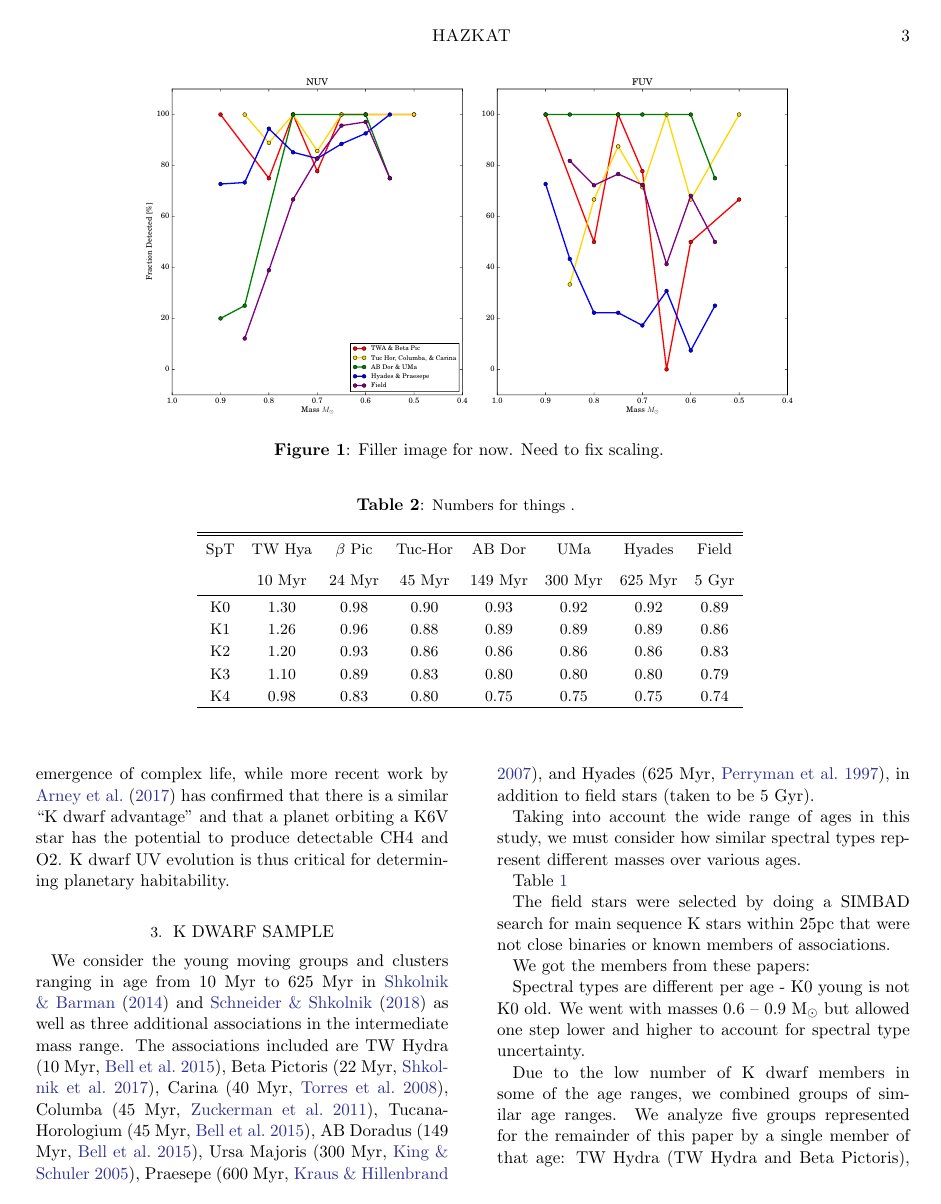
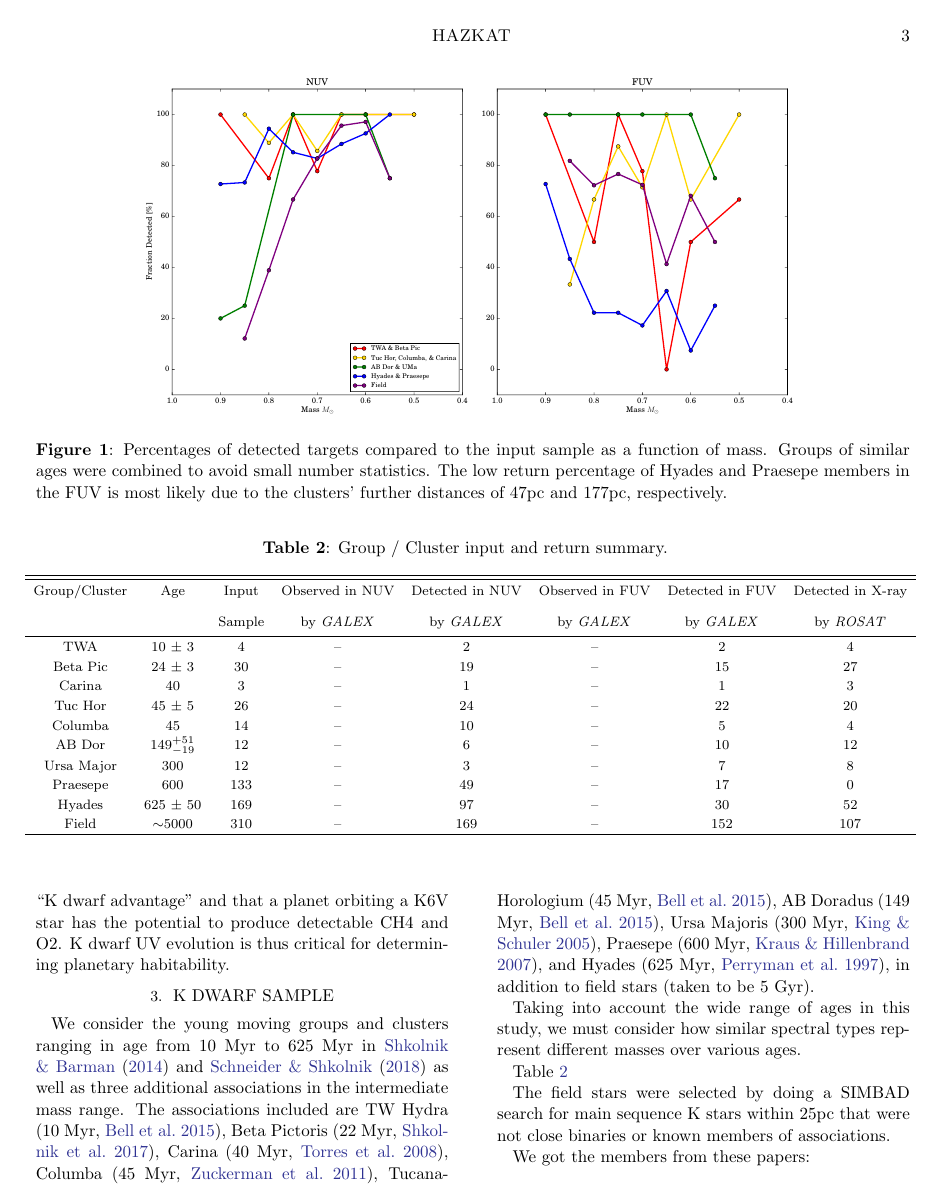
Before and after one commit to tylerry/HAZKAT, a LaTeX paper (main.tex, which reads galex.tex): page 3 of 12. Compiled offline with pdfLaTeX.

Commit message:
Updates from ShareLaTeX

```diff
--- /dev/null
+++ b/galex.tex
@@ -0,0 +1,31 @@
+
+\begin{deluxetable*}{c c c c c c c c}[th!]
+\tabletypesize{\footnotesize}
+\tablecaption{\normalsize{Group / Cluster input and return summary. } \label{tab:massest}}
+\tablecolumns{8}
+\tablewidth{0pt}
+\tablehead{
+\colhead{Group/Cluster} &
+\colhead{Age} &
+\colhead{Input} &
+\colhead{Observed in NUV} &
+\colhead{Detected in NUV} &
+\colhead{Observed in FUV} &
+\colhead{Detected in FUV} &
+\colhead{Detected in X-ray} \\
+\colhead{} & \colhead{} & \colhead{Sample} & \colhead{by \textit{GALEX}} & \colhead{by \textit{GALEX}} & \colhead{by \textit{GALEX}} & \colhead{by \textit{GALEX}} & \colhead{by \textit{ROSAT}}
+}
+\startdata
+TWA & 10 $\pm$ 3 & 4 & -- & 2 & -- & 2 & 4 \\
+Beta Pic & 24 $\pm$ 3 & 30 & -- & 19 & -- & 15 & 27  \\
+Carina & 40 & 3 & -- & 1 & -- & 1 & 3  \\
+Tuc Hor & 45 $\pm$ 5 & 26 & -- & 24 & -- & 22 & 20  \\
+Columba & 45 & 14 & -- & 10 & -- & 5  & 4 \\
+AB Dor & 149$^{+51}_{-19}$ & 12 & -- & 6 & -- & 10  & 12 \\
+Ursa Major & 300 & 12 & -- & 3 & -- & 7  & 8 \\
+Praesepe & 600 & 133 & -- & 49 & -- & 17  & 0 \\
+Hyades & 625 $\pm$ 50 & 169 & -- & 97 & -- & 30  & 52 \\
+Field & $\sim$5000 & 310 & -- & 169 & -- & 152  & 107
+\enddata
+\end{deluxetable*}
+\normalsize
--- a/main.tex
+++ b/main.tex
@@ -65,32 +65,10 @@ UV radiation can be split into three regimes: the extreme-UV (EUV), the far-UV (
 \begin{figure*}[t]
 \centering
 \includegraphics[width=0.8\linewidth]{massfractions.pdf}
-\caption{Filler image for now. Need to fix scaling. \label{fig:mass_fractions}}
+\caption{Percentages of detected targets compared to the input sample as a function of mass. Groups of similar ages were combined to avoid small number statistics. The low return percentage of Hyades and Praesepe members in the FUV is most likely due to the clusters' further distances of 47pc and 177pc, respectively. \label{fig:mass_fractions}}
 \end{figure*}
 
-\begin{deluxetable*}{c c c c c c c c}[h]
-\tablecaption{\small{Numbers for things . } \label{tab:galexobservations}}
-\tablecolumns{8}
-\tablewidth{0pt}
-\tablehead{
-\colhead{SpT} &
-\colhead{TW Hya} &
-\colhead{$\beta$ Pic} &
-\colhead{Tuc-Hor} &
-\colhead{AB Dor} &
-\colhead{UMa} &
-\colhead{Hyades} &
-\colhead{Field} \\
-\colhead{} & \colhead{10 Myr} & \colhead{24 Myr} & \colhead{45 Myr} & \colhead{149 Myr} & \colhead{300 Myr} & \colhead{625 Myr} & \colhead{5 Gyr}
-}
-\startdata
-K0 & 1.30 & 0.98 & 0.90 & 0.93 & 0.92 & 0.92 & 0.89\\
-K1 & 1.26 & 0.96 & 0.88 & 0.89 & 0.89 & 0.89 & 0.86\\
-K2 & 1.20 & 0.93 & 0.86 & 0.86 & 0.86 & 0.86 & 0.83\\
-K3 & 1.10 & 0.89 & 0.83 & 0.80 & 0.80 & 0.80 & 0.79\\
-K4 & 0.98 & 0.83 & 0.80 & 0.75 & 0.75 & 0.75 & 0.74\\
-\enddata
-\end{deluxetable*}
+\input{galex}
 
 While current popularity resides among M dwarfs for the most likely to host identifiable habitable planets, excess flaring and tidal locking in the HZ is cause for concern \citep[e.g.][]{Shields2016}. However, attention to K dwarfs is now rising. Both \citet{Heller2014} and \citet{Cuntz2016} identified early and mid-K spectral types as “super-habitable worlds”, analyzing several factors to determine the “Habitable-Planetary-Real-Estate Parameter” (HabPREP): the frequency of different stars, the speed of stellar evolution, the size and timescale of the HZ, UV and X-ray emission and flare frequency and power. As seen in Figure 2, the HabPREP value is at a maximum (i.e. the highest probability of having a habitable planet) in the early-K dwarf regime. Additionally, the longer lifetimes of the continuous HZ of these types of stars compared to F and G stars allow for life to “tune” their environment and develop a more compromising biosignature; however, planets around M dwarfs may lose their atmosphere within 100Myr based on severe UV irradiance \citep{Airapetian2017}. \citet{Lingam2017} find that K6V stars around 0.67M  would take the least amount of time for complex life to develop since increased oxygen levels from UV photolysis permit the emergence of complex life, while more recent work by \citet{Arney2017}
 %vheck arney
```
Also changed, not shown: massestimates.tex (+1 -1 lines), correlations.tex (added), main.tex (67 more changed lines).
